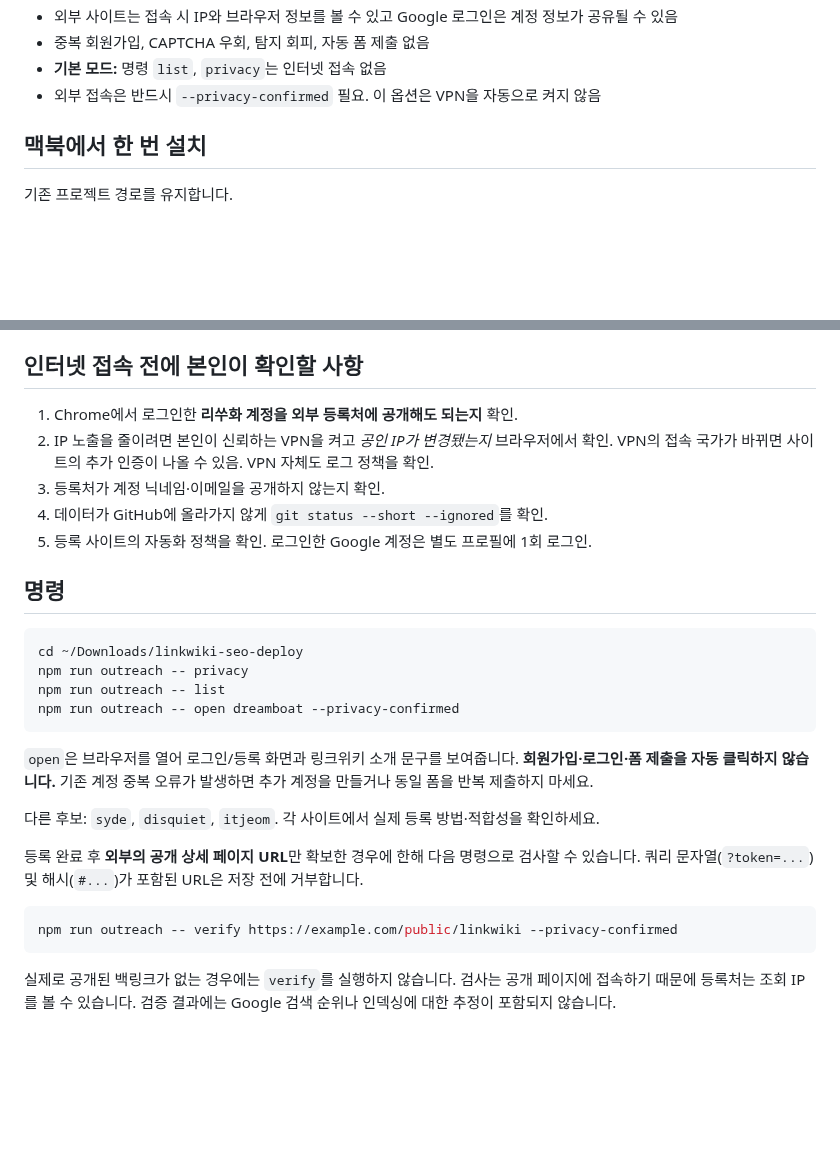
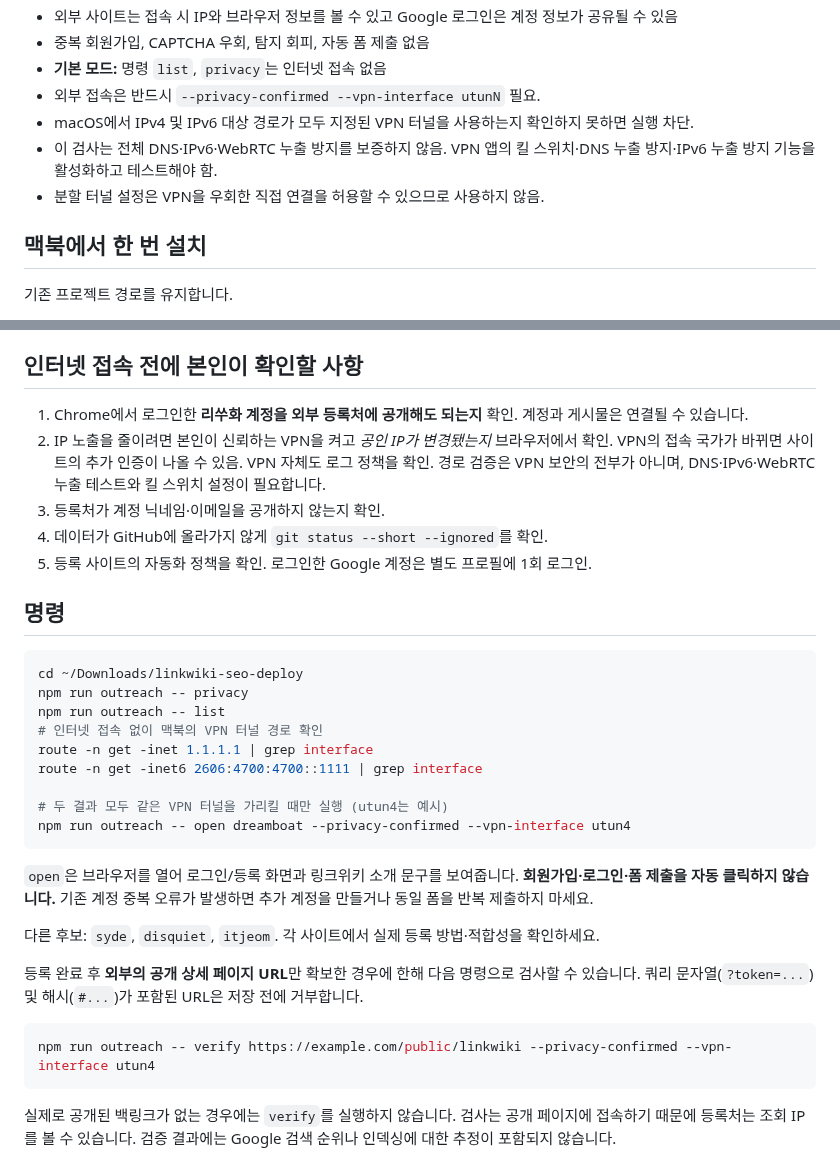
Before and after one commit to a01088293068-ui/link, a Markdown page: LOCAL-BACKLINK-PRIVACY.md, 2 parts joined by grey strips. Rendered like a GitHub page; blank space fills up the shorter version.

Commit message:
docs: require macOS VPN tunnel check and document remaining DNS/WebRTC leak limits

````diff
--- a/LOCAL-BACKLINK-PRIVACY.md
+++ b/LOCAL-BACKLINK-PRIVACY.md
@@ -17,7 +17,10 @@ VPN에 연결해도 서비스 로그인(Google OAuth), 브라우저 식별 정
 - 외부 사이트는 접속 시 IP와 브라우저 정보를 볼 수 있고 Google 로그인은 계정 정보가 공유될 수 있음
 - 중복 회원가입, CAPTCHA 우회, 탐지 회피, 자동 폼 제출 없음
 - **기본 모드:** 명령 `list`, `privacy`는 인터넷 접속 없음
-- 외부 접속은 반드시 `--privacy-confirmed` 필요. 이 옵션은 VPN을 자동으로 켜지 않음
+- 외부 접속은 반드시 `--privacy-confirmed --vpn-interface utunN` 필요.
+- macOS에서 IPv4 및 IPv6 대상 경로가 모두 지정된 VPN 터널을 사용하는지 확인하지 못하면 실행 차단.
+- 이 검사는 전체 DNS·IPv6·WebRTC 누출 방지를 보증하지 않음. VPN 앱의 킬 스위치·DNS 누출 방지·IPv6 누출 방지 기능을 활성화하고 테스트해야 함.
+- 분할 터널 설정은 VPN을 우회한 직접 연결을 허용할 수 있으므로 사용하지 않음.
 
 ## 맥북에서 한 번 설치
 
@@ -36,9 +39,10 @@ Chrome 설치가 필요합니다. 설치 자체는 외부 백링크 제출을
 
 ## 인터넷 접속 전에 본인이 확인할 사항
 
-1. Chrome에서 로그인한 **리쑤화 계정을 외부 등록처에 공개해도 되는지** 확인.
+1. Chrome에서 로그인한 **리쑤화 계정을 외부 등록처에 공개해도 되는지** 확인. 계정과 게시물은 연결될 수 있습니다.
 2. IP 노출을 줄이려면 본인이 신뢰하는 VPN을 켜고 *공인 IP가 변경됐는지* 브라우저에서 확인.
    VPN의 접속 국가가 바뀌면 사이트의 추가 인증이 나올 수 있음. VPN 자체도 로그 정책을 확인.
+   경로 검증은 VPN 보안의 전부가 아니며, DNS·IPv6·WebRTC 누출 테스트와 킬 스위치 설정이 필요합니다.
 3. 등록처가 계정 닉네임·이메일을 공개하지 않는지 확인.
 4. 데이터가 GitHub에 올라가지 않게 `git status --short --ignored`를 확인.
 5. 등록 사이트의 자동화 정책을 확인. 로그인한 Google 계정은 별도 프로필에 1회 로그인.
@@ -49,7 +53,12 @@ Chrome 설치가 필요합니다. 설치 자체는 외부 백링크 제출을
 cd ~/Downloads/linkwiki-seo-deploy
 npm run outreach -- privacy
 npm run outreach -- list
-npm run outreach -- open dreamboat --privacy-confirmed
+# 인터넷 접속 없이 맥북의 VPN 터널 경로 확인
+route -n get -inet 1.1.1.1 | grep interface
+route -n get -inet6 2606:4700:4700::1111 | grep interface
+
+# 두 결과 모두 같은 VPN 터널을 가리킬 때만 실행 (utun4는 예시)
+npm run outreach -- open dreamboat --privacy-confirmed --vpn-interface utun4
 ```
 
 `open`은 브라우저를 열어 로그인/등록 화면과 링크위키 소개 문구를 보여줍니다.
@@ -62,7 +71,7 @@ npm run outreach -- open dreamboat --privacy-confirmed
 쿼리 문자열(`?token=...`) 및 해시(`#...`)가 포함된 URL은 저장 전에 거부합니다.
 
 ```bash
-npm run outreach -- verify https://example.com/public/linkwiki --privacy-confirmed
+npm run outreach -- verify https://example.com/public/linkwiki --privacy-confirmed --vpn-interface utun4
 ```
 
 실제로 공개된 백링크가 없는 경우에는 `verify`를 실행하지 않습니다.
````
